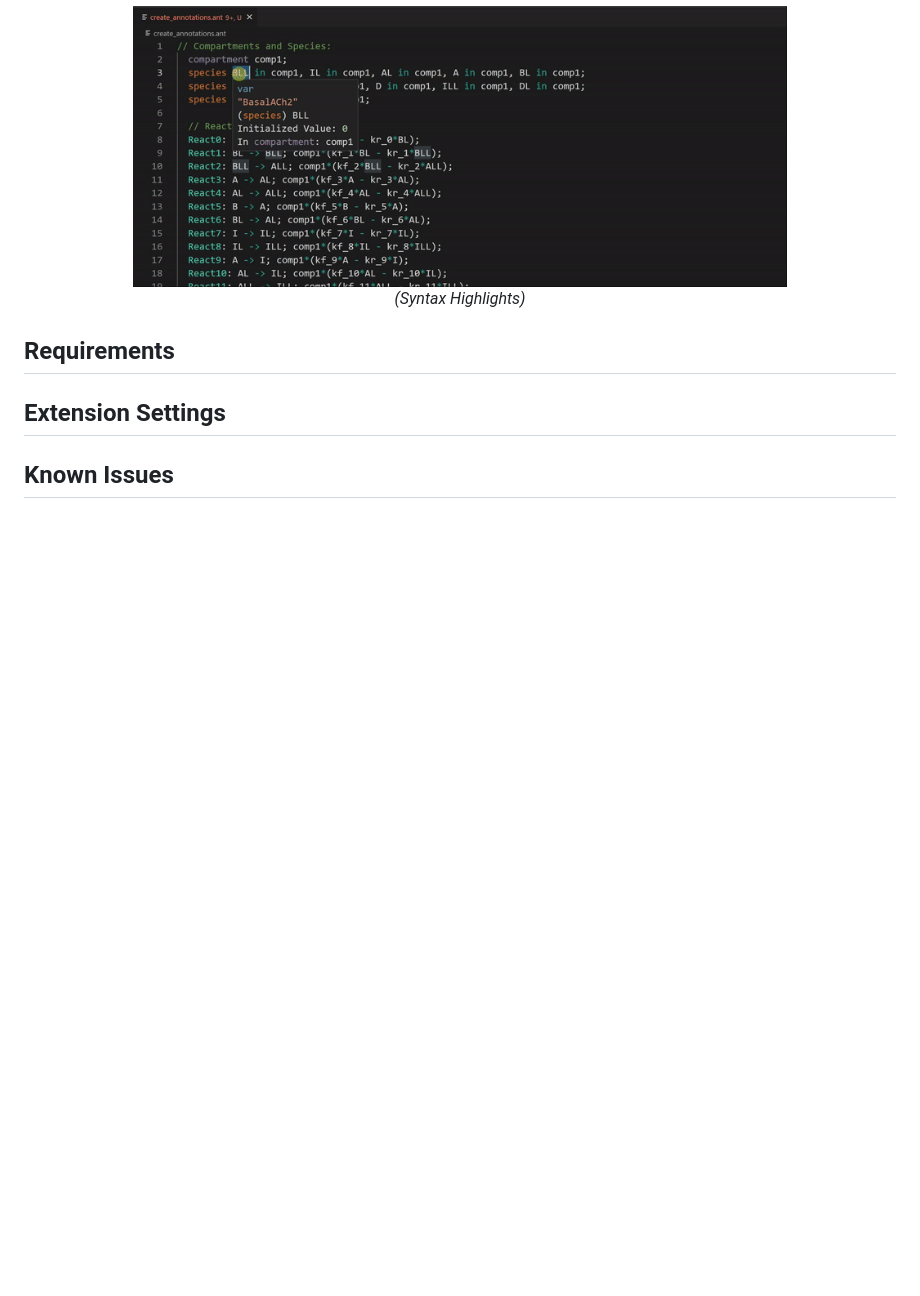
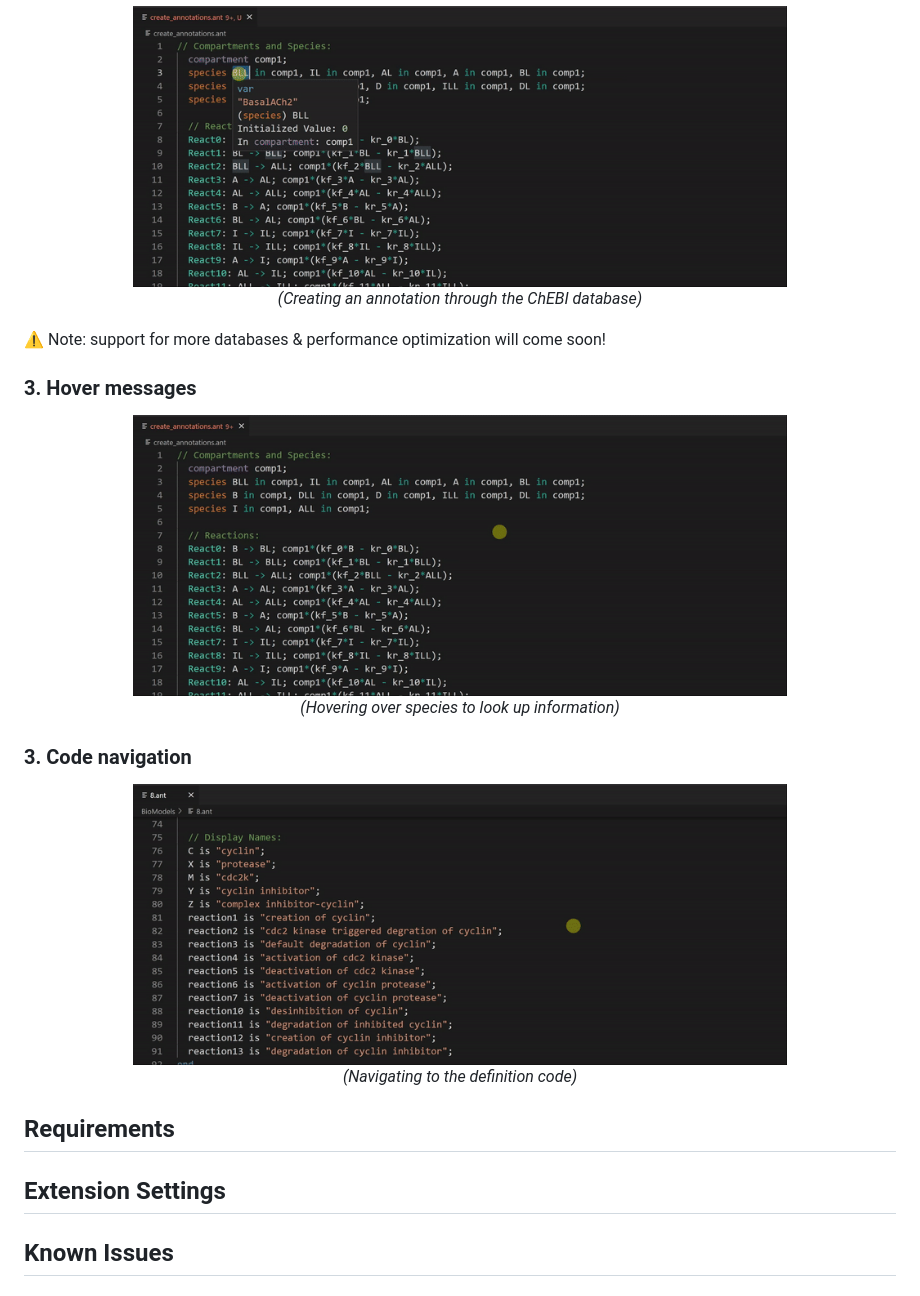
Before and after one commit to evilnose/vscode-antimony, a Markdown page: README.md, the part around the change printed below. Rendered like a GitHub page; pictures changed too: docs/images/hover.gif (added), docs/images/nav.gif (added); blank space fills up the shorter version.

Commit message:
fixed navigation issue

```diff
--- a/README.md
+++ b/README.md
@@ -27,7 +28,25 @@ The extension provides many convenient features for developing biological models
 <p align=center>
 <img src="docs/images/annotations.gif" width=75%>
 <br/>
-<em>(Syntax Highlights)</em>
+<em>(Creating an annotation through the ChEBI database)</em>
+</p>
+
+⚠️ Note: support for more databases & performance optimization will come soon!
+
+### 3. Hover messages
+
+<p align=center>
+<img src="docs/images/hover.gif" width=75%>
+<br/>
+<em>(Hovering over species to look up information)</em>
+</p>
+
+### 3. Code navigation
+
+<p align=center>
+<img src="docs/images/nav.gif" width=75%>
+<br/>
+<em>(Navigating to the definition code)</em>
 </p>
 
 ## Requirements
```
Also changed, not shown: other parts of README.md (+1 -0 lines), 3 other files.
